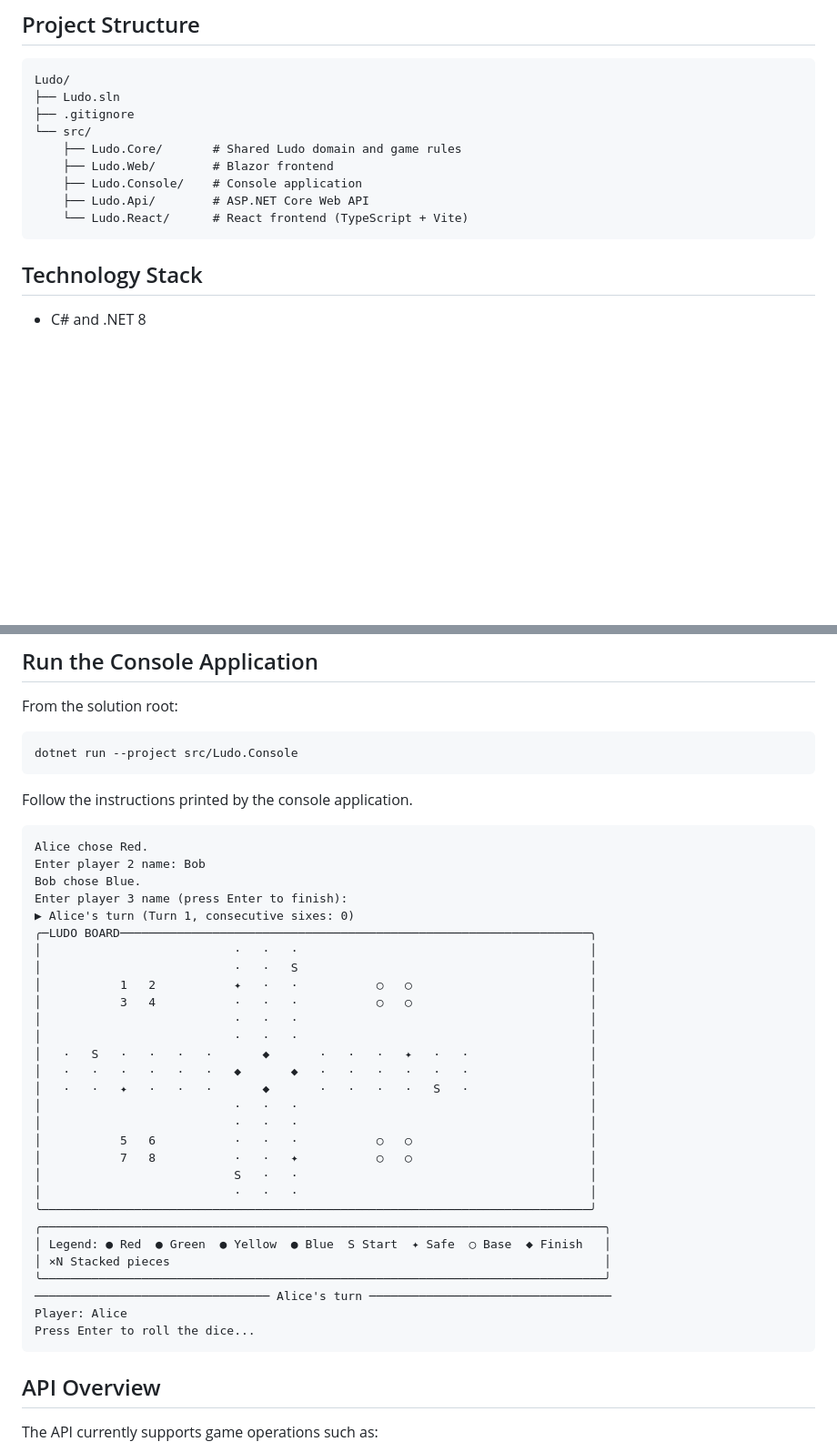
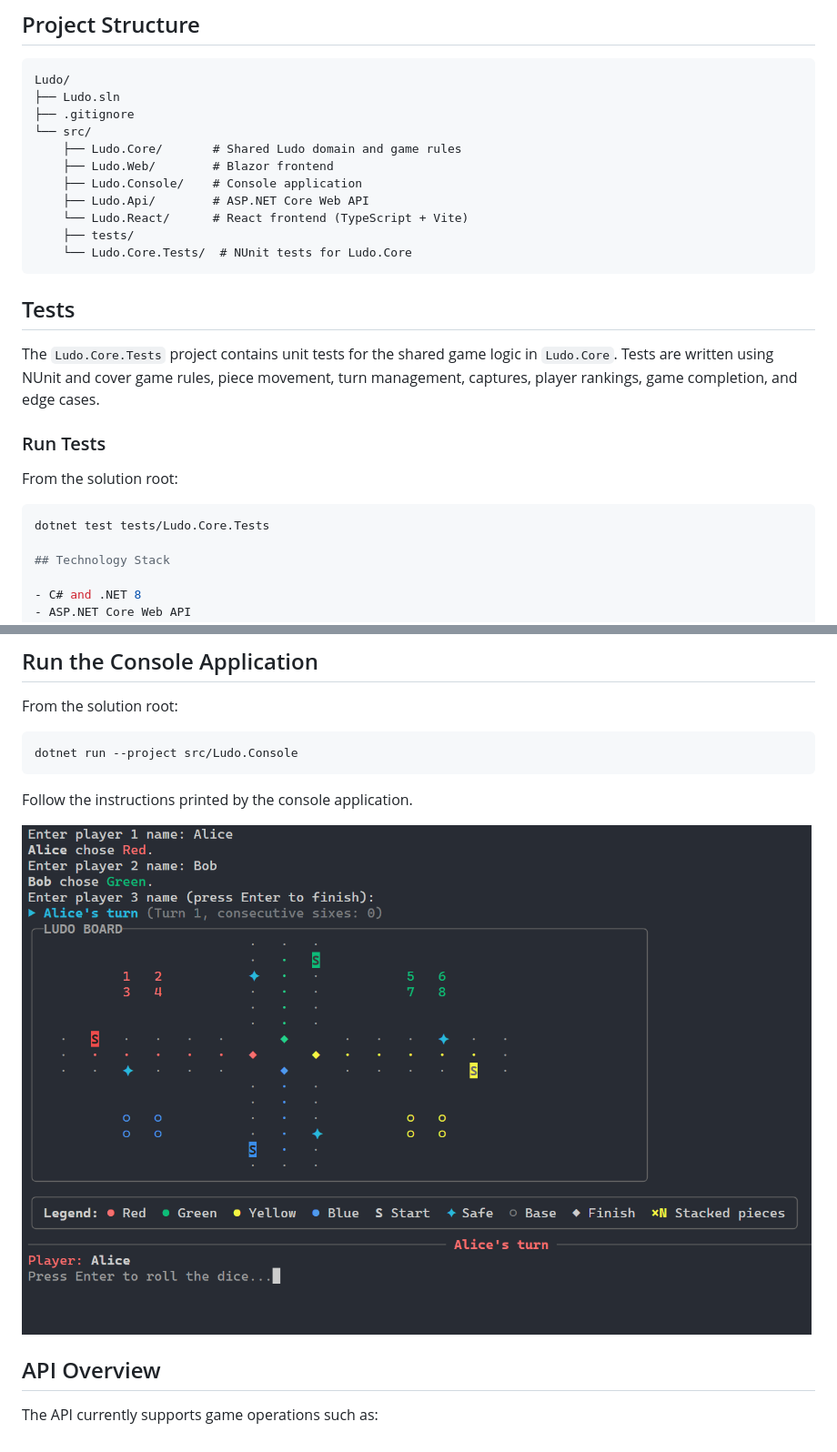
Before and after one commit to smalldale/Ludo, a Markdown page: README.md, 2 parts joined by grey strips. Shown at 91% size. GitHub-like rendering; pictures changed too: images/ludo_cli.png (added); blank space fills up the shorter version.

Commit message:
docs: add testing guide and CLI screenshot to README

````diff
--- a/README.md
+++ b/README.md
@@ -16,7 +16,20 @@ Ludo/
     ├── Ludo.Console/    # Console application
     ├── Ludo.Api/        # ASP.NET Core Web API
     └── Ludo.React/      # React frontend (TypeScript + Vite)
+    ├── tests/
+    └── Ludo.Core.Tests/  # NUnit tests for Ludo.Core
 ```
+
+## Tests
+
+The `Ludo.Core.Tests` project contains unit tests for the shared game logic in `Ludo.Core`. Tests are written using NUnit and cover game rules, piece movement, turn management, captures, player rankings, game completion, and edge cases.
+
+### Run Tests
+
+From the solution root:
+
+```powershell
+dotnet test tests/Ludo.Core.Tests
 
 ## Technology Stack
 
@@ -146,6 +159,8 @@ dotnet run --project src/Ludo.Console
 
 Follow the instructions printed by the console application.
 
+![Console application screenshot](images/ludo_cli.png)
+
 <!--
 **Console output placeholder**
 
@@ -155,7 +170,6 @@ Example:
 ```text
 Paste representative Ludo.Console output here.
 ```
--->
 
 ```Enter player 1 name: Alice
 Alice chose Red.
@@ -188,6 +202,7 @@ Enter player 3 name (press Enter to finish):
 Player: Alice
 Press Enter to roll the dice...
 ```
+-->
 
 ## API Overview
 
````
